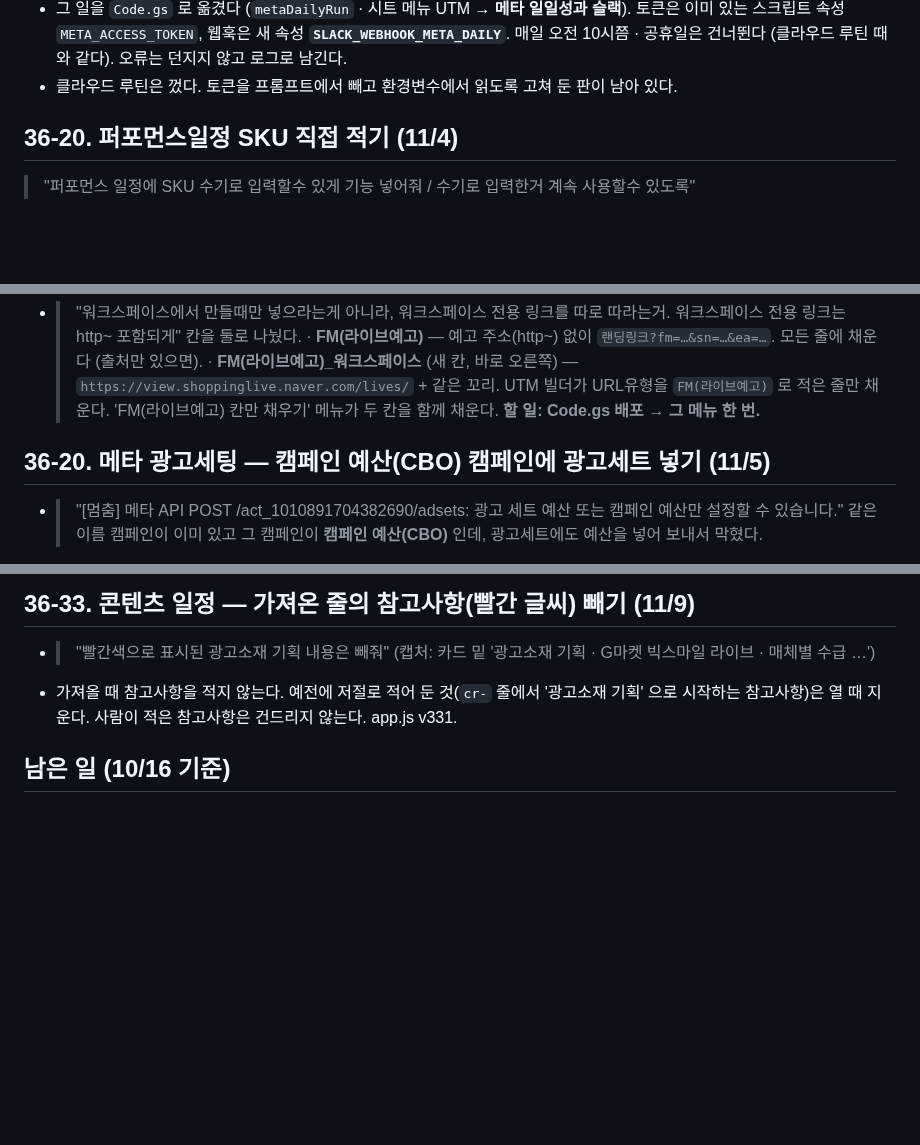
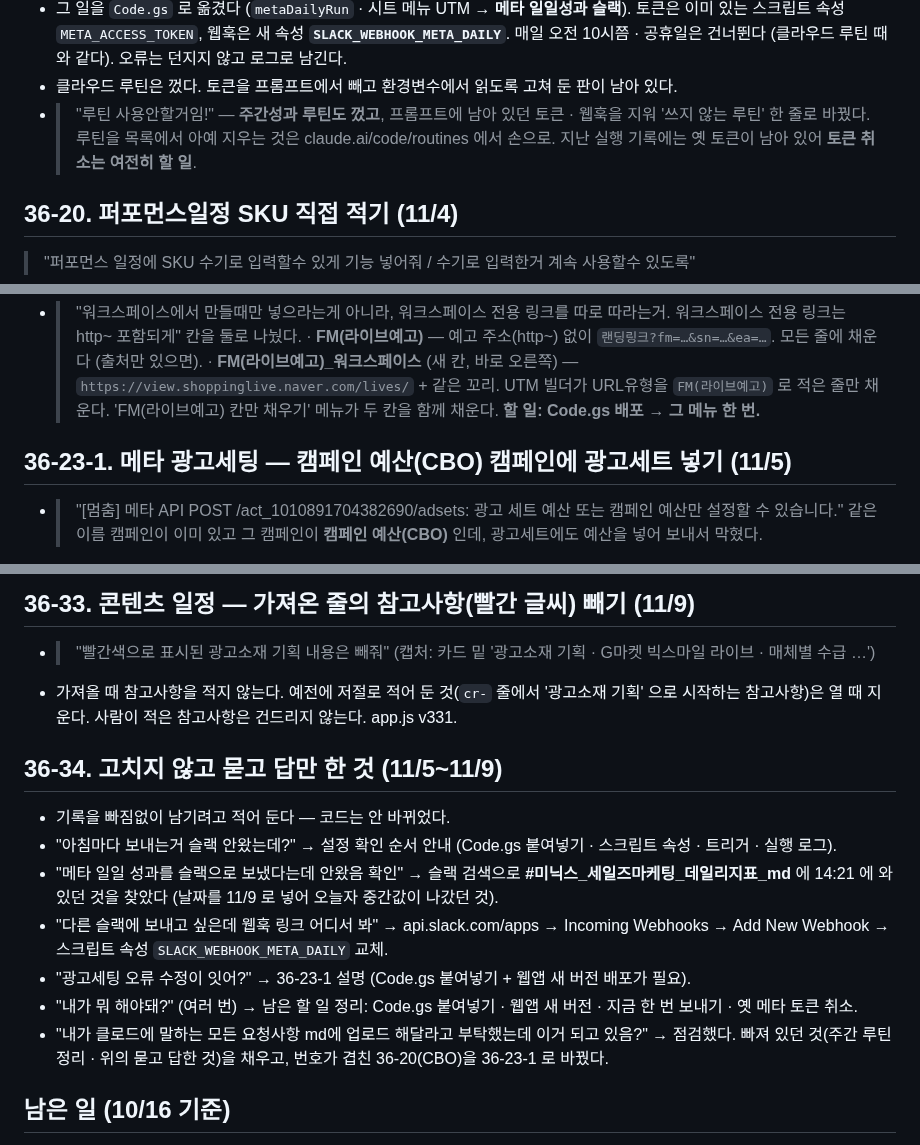
Before and after one commit to ohy-ship-it/minix-sale-marketing, a Markdown page: REQUESTS.md, 3 parts joined by grey strips. Drawn GitHub-style; blank space fills up the shorter version.

Commit message:
REQUESTS.md — 빠진 기록 채움 (주간 루틴 정리 · 묻고 답한 것), 겹친 번호 36-20 → 36-23-1
Co-Authored-By: Claude Opus 5.5 <noreply@anthropic.com>

```diff
--- a/REQUESTS.md
+++ b/REQUESTS.md
@@ -2051,6 +2051,8 @@ Apps Script 의 **시간 트리거**로 합니다. 사람이 [구글시트 받
   토큰은 이미 있는 스크립트 속성 `META_ACCESS_TOKEN`, 웹훅은 새 속성 **`SLACK_WEBHOOK_META_DAILY`**.
   매일 오전 10시쯤 · 공휴일은 건너뛴다 (클라우드 루틴 때와 같다). 오류는 던지지 않고 로그로 남긴다.
 - 클라우드 루틴은 껐다. 토큰을 프롬프트에서 빼고 환경변수에서 읽도록 고쳐 둔 판이 남아 있다.
+- > "루틴 사용안할거임!" — **주간성과 루틴도 껐고**, 프롬프트에 남아 있던 토큰 · 웹훅을 지워 '쓰지 않는 루틴' 한 줄로 바꿨다.
+  루틴을 목록에서 아예 지우는 것은 claude.ai/code/routines 에서 손으로. 지난 실행 기록에는 옛 토큰이 남아 있어 **토큰 취소는 여전히 할 일**.
 
 ## 36-20. 퍼포먼스일정 SKU 직접 적기 (11/4)
 
@@ -2126,7 +2128,7 @@ Apps Script 의 **시간 트리거**로 합니다. 사람이 [구글시트 받
     UTM 빌더가 URL유형을 `FM(라이브예고)` 로 적은 줄만 채운다.
   'FM(라이브예고) 칸만 채우기' 메뉴가 두 칸을 함께 채운다. **할 일: Code.gs 배포 → 그 메뉴 한 번.**
 
-## 36-20. 메타 광고세팅 — 캠페인 예산(CBO) 캠페인에 광고세트 넣기 (11/5)
+## 36-23-1. 메타 광고세팅 — 캠페인 예산(CBO) 캠페인에 광고세트 넣기 (11/5)
 - > "[멈춤] 메타 API POST /act_1010891704382690/adsets: 광고 세트 예산 또는 캠페인 예산만 설정할 수 있습니다."
   같은 이름 캠페인이 이미 있고 그 캠페인이 **캠페인 예산(CBO)** 인데, 광고세트에도 예산을 넣어 보내서 막혔다.
 - 이제 이미 있는 캠페인을 쓸 때 캠페인의 일예산 · 총예산을 먼저 읽는다. 캠페인 예산이면 광고세트에는 **예산과 입찰 전략을 넣지 않는다**
@@ -2212,6 +2214,17 @@ Apps Script 의 **시간 트리거**로 합니다. 사람이 [구글시트 받
 - > "빨간색으로 표시된 광고소재 기획 내용은 빼줘" (캡처: 카드 밑 '광고소재 기획 · G마켓 빅스마일 라이브 · 매체별 수급 …')
 - 가져올 때 참고사항을 적지 않는다. 예전에 저절로 적어 둔 것(`cr-` 줄에서 '광고소재 기획' 으로 시작하는 참고사항)은 열 때 지운다.
   사람이 적은 참고사항은 건드리지 않는다. app.js v331.
+
+## 36-34. 고치지 않고 묻고 답만 한 것 (11/5~11/9)
+- 기록을 빠짐없이 남기려고 적어 둔다 — 코드는 안 바뀌었다.
+- "아침마다 보내는거 슬랙 안왔는데?" → 설정 확인 순서 안내 (Code.gs 붙여넣기 · 스크립트 속성 · 트리거 · 실행 로그).
+- "메타 일일 성과를 슬랙으로 보냈다는데 안왔음 확인" → 슬랙 검색으로 **#미닉스_세일즈마케팅_데일리지표_md** 에 14:21 에 와 있던 것을 찾았다
+  (날짜를 11/9 로 넣어 오늘자 중간값이 나갔던 것).
+- "다른 슬랙에 보내고 싶은데 웹훅 링크 어디서 봐" → api.slack.com/apps → Incoming Webhooks → Add New Webhook → 스크립트 속성 `SLACK_WEBHOOK_META_DAILY` 교체.
+- "광고세팅 오류 수정이 잇어?" → 36-23-1 설명 (Code.gs 붙여넣기 + 웹앱 새 버전 배포가 필요).
+- "내가 뭐 해야돼?" (여러 번) → 남은 할 일 정리: Code.gs 붙여넣기 · 웹앱 새 버전 · 지금 한 번 보내기 · 옛 메타 토큰 취소.
+- "내가 클로드에 말하는 모든 요청사항 md에 업로드 해달라고 부탁했는데 이거 되고 있음?" → 점검했다.
+  빠져 있던 것(주간 루틴 정리 · 위의 묻고 답한 것)을 채우고, 번호가 겹친 36-20(CBO)을 36-23-1 로 바꿨다.
 
 ## 남은 일 (10/16 기준)
 
```
